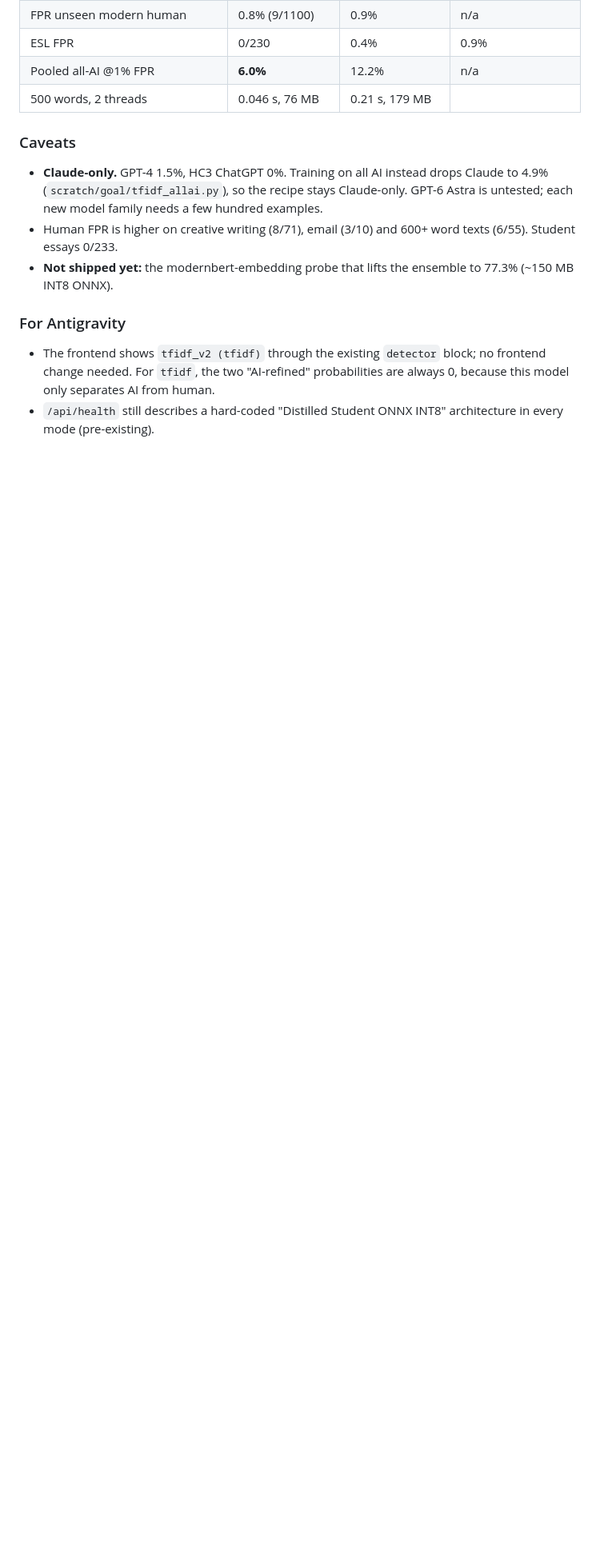
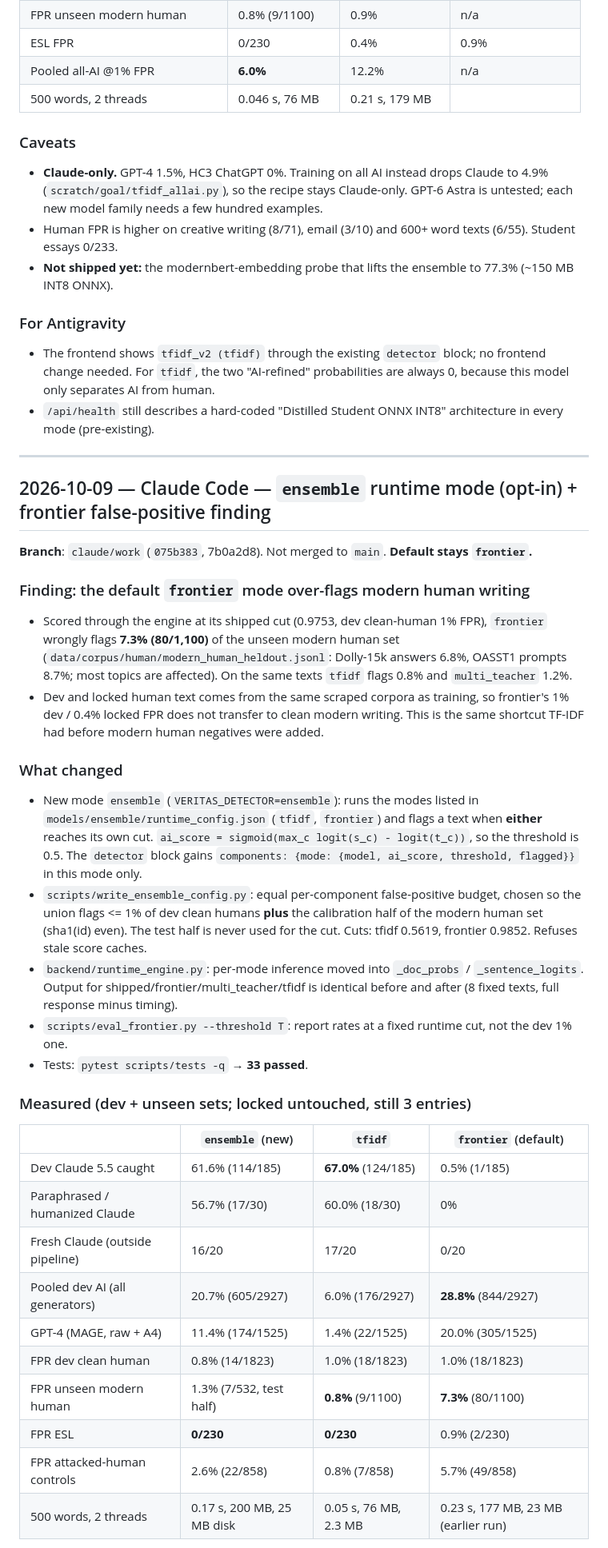
Before and after one commit to juju20081126-boop/veritas-ai-detector, a Markdown page: HANDOFF.md, the part around one of its changes. Shown at 80% size. GitHub-like rendering; blank space fills up the shorter version.

Commit message:
docs(handoff): log ensemble mode and frontier modern-human FPR finding
Co-Authored-By: Claude Opus 5.5 <noreply@anthropic.com>

```diff
--- a/HANDOFF.md
+++ b/HANDOFF.md
@@ -1212,3 +1212,43 @@ human" shortcut). It is far below the TF-IDF v2 + probe experiment, so I did not
 - The frontend shows `tfidf_v2 (tfidf)` through the existing `detector` block; no frontend change needed. For `tfidf`,
   the two "AI-refined" probabilities are always 0, because this model only separates AI from human.
 - `/api/health` still describes a hard-coded "Distilled Student ONNX INT8" architecture in every mode (pre-existing).
+
+---
+
+## 2026-10-09 — Claude Code — `ensemble` runtime mode (opt-in) + frontier false-positive finding
+
+**Branch**: `claude/work` (`075b383`, 7b0a2d8). Not merged to `main`. **Default stays `frontier`.**
+
+### Finding: the default `frontier` mode over-flags modern human writing
+- Scored through the engine at its shipped cut (0.9753, dev clean-human 1% FPR), `frontier` wrongly flags **7.3% (80/1,100)** of
+  the unseen modern human set (`data/corpus/human/modern_human_heldout.jsonl`: Dolly-15k answers 6.8%, OASST1 prompts 8.7%; most
+  topics are affected). On the same texts `tfidf` flags 0.8% and `multi_teacher` 1.2%.
+- Dev and locked human text comes from the same scraped corpora as training, so frontier's 1% dev / 0.4% locked FPR does not
+  transfer to clean modern writing. This is the same shortcut TF-IDF had before modern human negatives were added.
+
+### What changed
+- New mode `ensemble` (`VERITAS_DETECTOR=ensemble`): runs the modes listed in `models/ensemble/runtime_config.json` (`tfidf`,
+  `frontier`) and flags a text when **either** reaches its own cut. `ai_score = sigmoid(max_c logit(s_c) - logit(t_c))`, so the
+  threshold is 0.5. The `detector` block gains `components: {mode: {model, ai_score, threshold, flagged}}` in this mode only.
+- `scripts/write_ensemble_config.py`: equal per-component false-positive budget, chosen so the union flags <= 1% of dev clean
+  humans **plus** the calibration half of the modern human set (sha1(id) even). The test half is never used for the cut. Cuts:
+  tfidf 0.5619, frontier 0.9852. Refuses stale score caches.
+- `backend/runtime_engine.py`: per-mode inference moved into `_doc_probs` / `_sentence_logits`. Output for
+  shipped/frontier/multi_teacher/tfidf is identical before and after (8 fixed texts, full response minus timing).
+- `scripts/eval_frontier.py --threshold T`: report rates at a fixed runtime cut, not the dev 1% one.
+- Tests: `pytest scripts/tests -q` → **33 passed**.
+
+### Measured (dev + unseen sets; locked untouched, still 3 entries)
+| | `ensemble` (new) | `tfidf` | `frontier` (default) |
+|---|---|---|---|
+| Dev Claude 5.5 caught | 61.6% (114/185) | **67.0%** (124/185) | 0.5% (1/185) |
+| Paraphrased / humanized Claude | 56.7% (17/30) | 60.0% (18/30) | 0% |
+| Fresh Claude (outside pipeline) | 16/20 | 17/20 | 0/20 |
+| Pooled dev AI (all generators) | 20.7% (605/2927) | 6.0% (176/2927) | **28.8%** (844/2927) |
+| GPT-4 (MAGE, raw + A4) | 11.4% (174/1525) | 1.4% (22/1525) | 20.0% (305/1525) |
+| FPR dev clean human | 0.8% (14/1823) | 1.0% (18/1823) | 1.0% (18/1823) |
+| FPR unseen modern human | 1.3% (7/532, test half) | **0.8%** (9/1100) | **7.3%** (80/1100) |
+| FPR ESL | **0/230** | **0/230** | 0.9% (2/230) |
+| FPR attacked-human controls | 2.6% (22/858) | 0.8% (7/858) | 5.7% (49/858) |
+| 500 words, 2 threads | 0.17 s, 200 MB, 25 MB disk | 0.05 s, 76 MB, 2.3 MB | 0.23 s, 177 MB, 23 MB (earlier run) |
+
```
Also changed, not shown: other parts of HANDOFF.md (+15 -0 lines).
